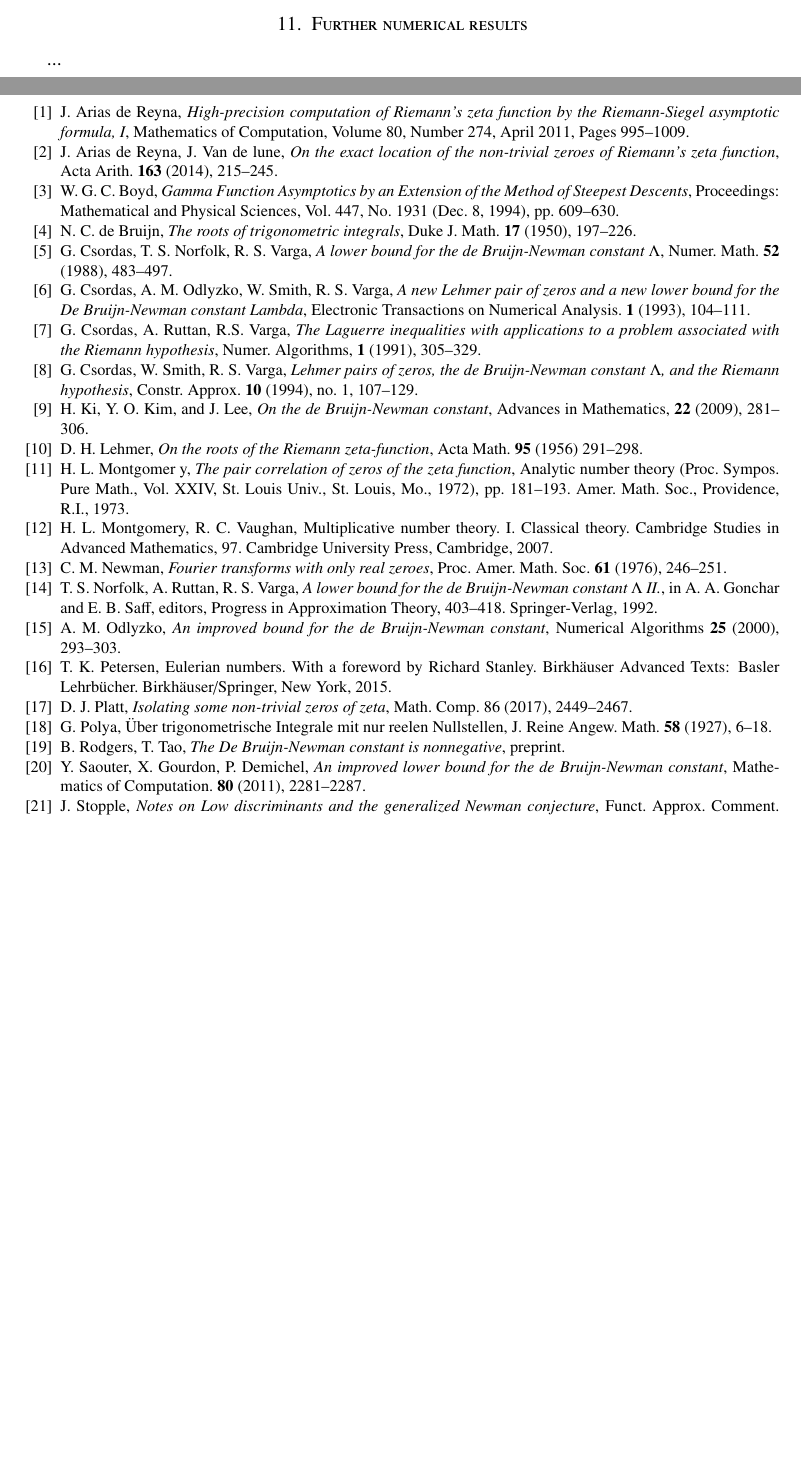
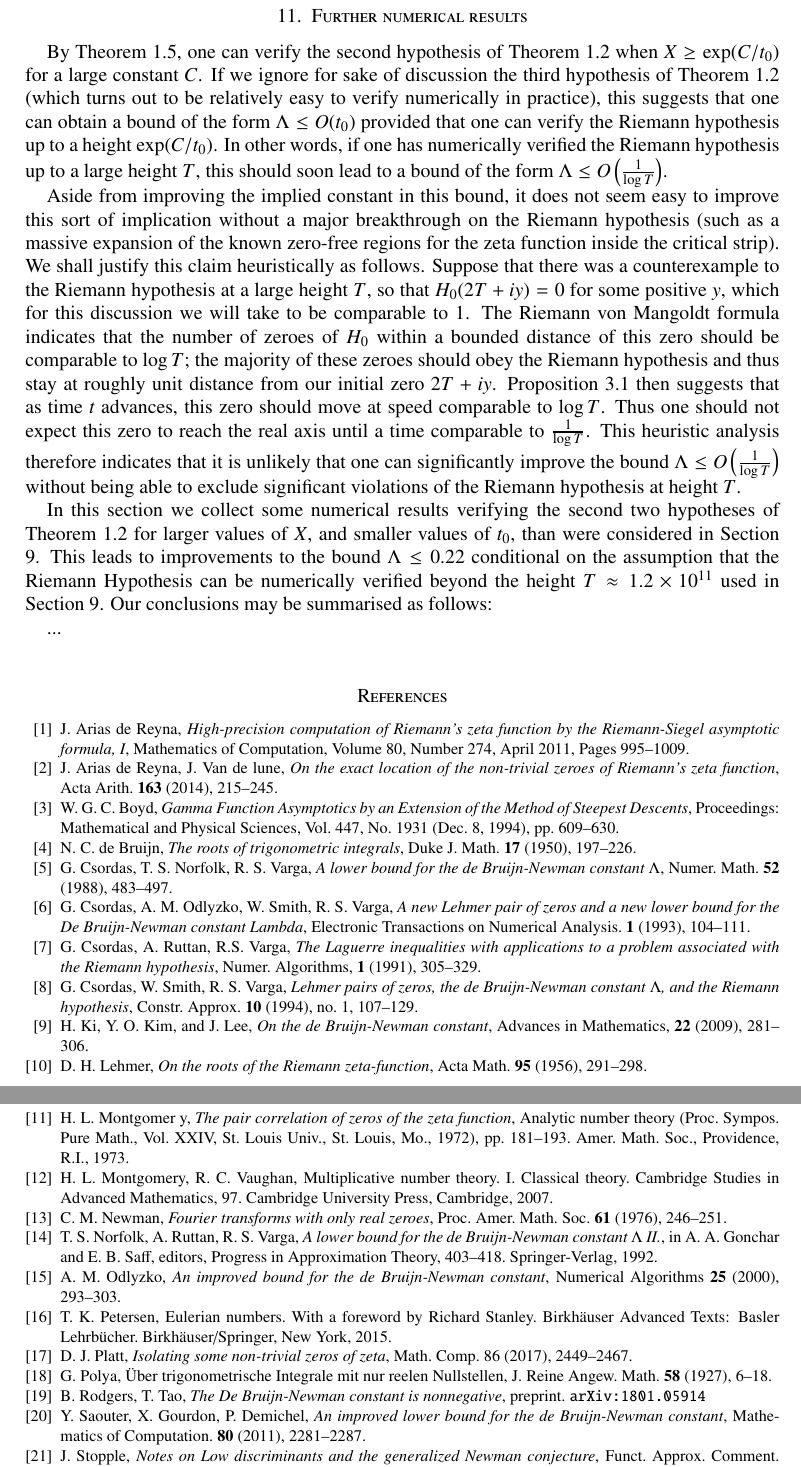
Before and after one commit to km-git-acc/dbn_upper_bound, a LaTeX paper (Writeup/debruijn.tex, which reads Writeup/further.tex): two parts of pages 49 and 50 of 50 before the commit and two parts of pages 50 and 51 of 51 after it, joined at a grey line, cut so that both start at the same text, the shorter picture padded with empty space. Compiled offline with pdfLaTeX.

Commit message:
Updating writeup

```diff
--- a/Writeup/debruijn.tex
+++ b/Writeup/debruijn.tex
@@ -153,7 +153,7 @@ G. Csordas, W. Smith, R. S. Varga, \emph{Lehmer pairs of zeros, the de Bruijn-Ne
 H. Ki, Y. O. Kim, and J. Lee, \emph{On the de Bruijn-Newman constant}, Advances in Mathematics, \textbf{22} (2009), 281--306.
 
 \bibitem{lehmer}
-D. H. Lehmer, \emph{On the roots of the Riemann zeta-function}, Acta Math. \textbf{95} (1956) 291--298.
+D. H. Lehmer, \emph{On the roots of the Riemann zeta-function}, Acta Math. \textbf{95} (1956), 291--298.
 
 \bibitem{montgomery}
 H. L. Montgomer
@@ -183,7 +183,7 @@ D. J. Platt, \emph{Isolating some non-trivial zeros of zeta}, Math. Comp. 86 (20
 G. Polya, {\"Uber trigonometrische Integrale mit nur reelen Nullstellen}, J. Reine Angew. Math. \textbf{58} (1927), 6--18.
 
 \bibitem{brad}
-B. Rodgers, T. Tao, \emph{The De Bruijn-Newman constant is nonnegative}, preprint.
+B. Rodgers, T. Tao, \emph{The De Bruijn-Newman constant is nonnegative}, preprint. {\tt arXiv:1801.05914}
 
 \bibitem{saouter}
 Y. Saouter, X. Gourdon, P. Demichel, \emph{An improved lower bound for the de Bruijn-Newman constant}, Mathematics of Computation. \textbf{80} (2011), 2281--2287.
--- a/Writeup/further.tex
+++ b/Writeup/further.tex
@@ -1,3 +1,9 @@
 \section{Further numerical results}
 
+By Theorem \ref{Zero}, one can verify the second hypothesis of Theorem \ref{ubc-0} when $X \geq \exp(C/t_0)$ for a large constant $C$.  If we ignore for sake of discussion the third hypothesis of Theorem \ref{ubc-0} (which turns out to be relatively easy to verify numerically in practice), this suggests that one can obtain a bound of the form $\Lambda \leq O(t_0)$ provided that one can verify the Riemann hypothesis up to a height $\exp(C/t_0)$.  In other words, if one has numerically verified the Riemann hypothesis up to a large height $T$, this should soon lead to a bound of the form $\Lambda \leq O \left( \frac{1}{\log T} \right )$.
+
+Aside from improving the implied constant in this bound, it does not seem easy to improve this sort of implication without a major breakthrough on the Riemann hypothesis (such as a massive expansion of the known zero-free regions for the zeta function inside the critical strip).  We shall justify this claim heuristically as follows. Suppose that there was a counterexample to the Riemann hypothesis at a large height $T$, so that $H_0(2T + iy) = 0$ for some positive $y$, which for this discussion we will take to be comparable to $1$.  The Riemann von Mangoldt formula indicates that the number of zeroes of $H_0$ within a bounded distance of this zero should be comparable to $\log T$; the majority of these zeroes should obey the Riemann hypothesis and thus stay at roughly unit distance from our initial zero $2T+iy$.  Proposition \ref{dynam} then suggests that as time $t$ advances, this zero should move at speed comparable to $\log T$.  Thus one should not expect this zero to reach the real axis until a time comparable to $\frac{1}{\log T}$.  This heuristic analysis therefore indicates that it is unlikely that one can significantly improve the bound $\Lambda \leq O \left( \frac{1}{\log T} \right )$ without being able to exclude significant violations of the Riemann hypothesis at height $T$.
+
+In this section we collect some numerical results verifying the second two hypotheses of Theorem \ref{ubc-0} for larger values of $X$, and smaller values of $t_0$, than were considered in Section \ref{newup-sec}.  This leads to improvements to the bound $\Lambda \leq 0.22$ conditional on the assumption that the Riemann Hypothesis can be numerically verified beyond the height $T \approx 1.2 \times 10^{11}$ used in Section \ref{newup-sec}.  Our conclusions may be summarised as follows:
+
 ...
```
Also changed, not shown: Writeup/zerofree.tex (+1 -1 lines), dbn_upper_bound/maple/triangle inequality testing.txt (+2 -1 lines), Writeup/debruijn.pdf, Writeup/debruijn.tex (2 more changed lines), 2 other files.
